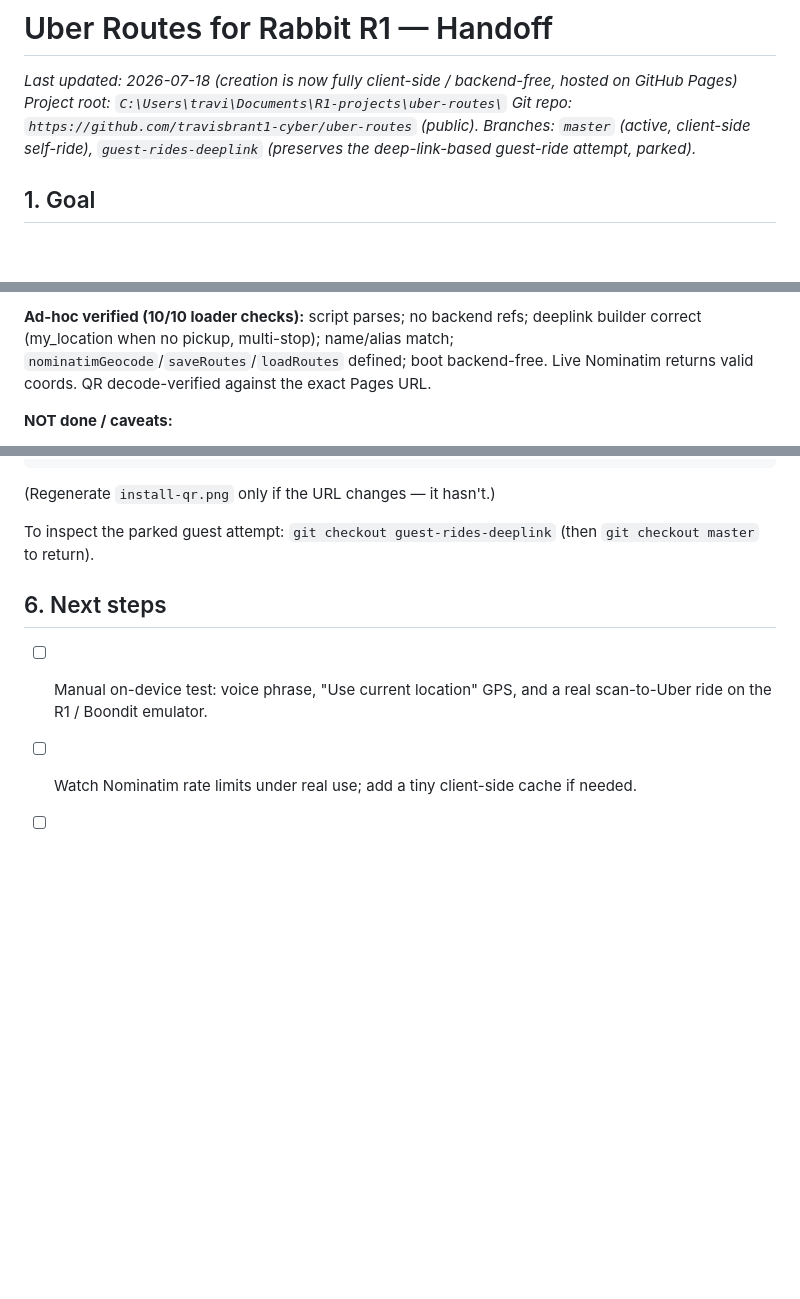
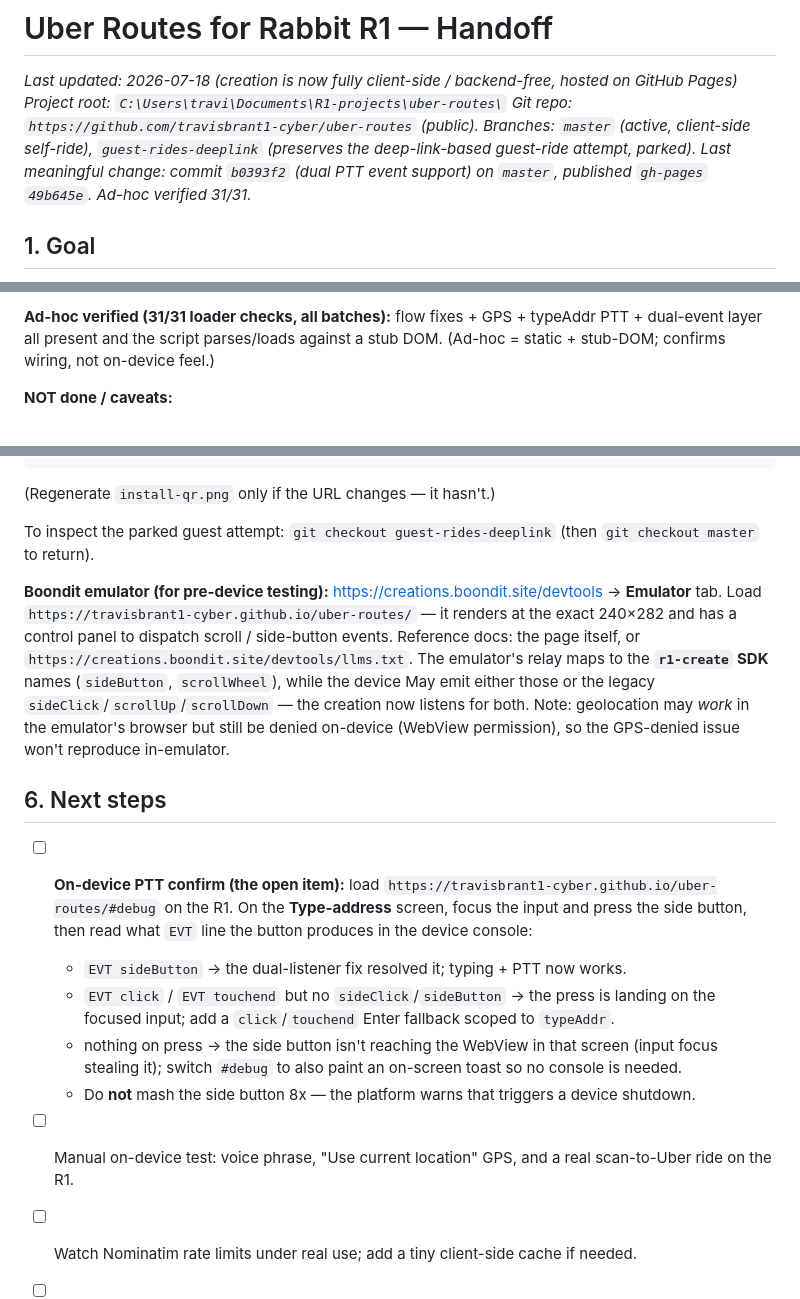
Before and after one commit to travisbrant1-cyber/uber-routes, a Markdown page: HANDOFF.md, 3 parts joined by grey strips. GitHub-like rendering; blank space fills up the shorter version.

Commit message:
HANDOFF: document dual-PTT event work, Boondit emulator, on-device #debug test plan

```diff
--- a/HANDOFF.md
+++ b/HANDOFF.md
@@ -3,6 +3,7 @@
 _Last updated: 2026-07-18 (creation is now fully client-side / backend-free, hosted on GitHub Pages)_
 _Project root: `C:\Users\travi\Documents\R1-projects\uber-routes\`_
 _Git repo: `https://github.com/travisbrant1-cyber/uber-routes` (public). Branches: `master` (active, client-side self-ride), `guest-rides-deeplink` (preserves the deep-link-based guest-ride attempt, parked)._
+_Last meaningful change: commit `b0393f2` (dual PTT event support) on `master`, published `gh-pages` `49b645e`. Ad-hoc verified 31/31._
 
 ## 1. Goal
 A Rabbit R1 "creation" (240×282 WebView web app) that lets you summon Uber rides by **voice or buttons**, using saved standard routes like *"Take me to Work"*.
@@ -57,5 +59,5 @@ Guest-ride code is preserved on **`guest-rides-deeplink`** (nothing lost). To re
 
-**Ad-hoc verified (10/10 loader checks):** script parses; no backend refs; deeplink builder correct (my_location when no pickup, multi-stop); name/alias match; `nominatimGeocode`/`saveRoutes`/`loadRoutes` defined; boot backend-free. Live Nominatim returns valid coords. QR decode-verified against the exact Pages URL.
+**Ad-hoc verified (31/31 loader checks, all batches):** flow fixes + GPS + typeAddr PTT + dual-event layer all present and the script parses/loads against a stub DOM. (Ad-hoc = static + stub-DOM; confirms wiring, not on-device feel.)
 
 **NOT done / caveats:**
 - **GPS "Current location" denied — root cause + fix (commit 49f640c):** the creation calls `navigator.geolocation.getCurrentPosition()`. The R1's host WebView (Boondit/creations runtime, built on Android `WebView`) does **not** surface a geolocation permission prompt the way a real browser does, so the call fires the error callback with `code 1 = PERMISSION_DENIED`. SDK has **no** geolocation API of its own (confirmed 0 hits in `creations-sdk`). This is a **host-app permission** issue, not fixable from inside the creation. The old handler toasted a silent `'GPS denied'` for *every* failure (timeout/unavailable looked identical). Fixed to map the real `err.code` → "GPS permission denied" / "GPS unavailable" / "GPS timeout", guard `window.isSecureContext` (needs https; Pages is https), and `console.log` under `#debug`. Workaround that needs NO device GPS: "Type address" / "Say address" geocode a text address via Nominatim — no coordinates required. To actually enable GPS, the runtime must declare + grant `ACCESS_FINE_LOCATION` for the WebView (their side). Ad-hoc verified 10/10.
@@ -92,8 +94,15 @@ git checkout master
 
 To inspect the parked guest attempt: `git checkout guest-rides-deeplink` (then `git checkout master` to return).
 
+**Boondit emulator (for pre-device testing):** https://creations.boondit.site/devtools → **Emulator** tab. Load `https://travisbrant1-cyber.github.io/uber-routes/` — it renders at the exact 240×282 and has a control panel to dispatch scroll / side-button events. Reference docs: the page itself, or `https://creations.boondit.site/devtools/llms.txt`. The emulator's relay maps to the **`r1-create` SDK** names (`sideButton`, `scrollWheel`), while the device May emit either those or the legacy `sideClick`/`scrollUp`/`scrollDown` — the creation now listens for both. Note: geolocation may *work* in the emulator's browser but still be denied on-device (WebView permission), so the GPS-denied issue won't reproduce in-emulator.
+
 ## 6. Next steps
-- [ ] Manual on-device test: voice phrase, "Use current location" GPS, and a real scan-to-Uber ride on the R1 / Boondit emulator.
+- [ ] **On-device PTT confirm (the open item):** load `https://travisbrant1-cyber.github.io/uber-routes/#debug` on the R1. On the **Type-address** screen, focus the input and press the side button, then read what `EVT` line the button produces in the device console:
+  - `EVT sideButton` → the dual-listener fix resolved it; typing + PTT now works.
+  - `EVT click` / `EVT touchend` but no `sideClick`/`sideButton` → the press is landing on the focused input; add a `click`/`touchend` Enter fallback scoped to `typeAddr`.
+  - nothing on press → the side button isn't reaching the WebView in that screen (input focus stealing it); switch `#debug` to also paint an on-screen toast so no console is needed.
+  - Do **not** mash the side button 8x — the platform warns that triggers a device shutdown.
+- [ ] Manual on-device test: voice phrase, "Use current location" GPS, and a real scan-to-Uber ride on the R1.
 - [ ] Watch Nominatim rate limits under real use; add a tiny client-side cache if needed.
 - [ ] Decide on Uber for Business / Guest Rides API — the one path back to real guest rides *and* real scheduling (§3).
 - [ ] Optional: delete orphaned `backend/` + `setup/` once confident they're not needed.
```
Also changed, not shown: other parts of HANDOFF.md (+1 -0 lines).
